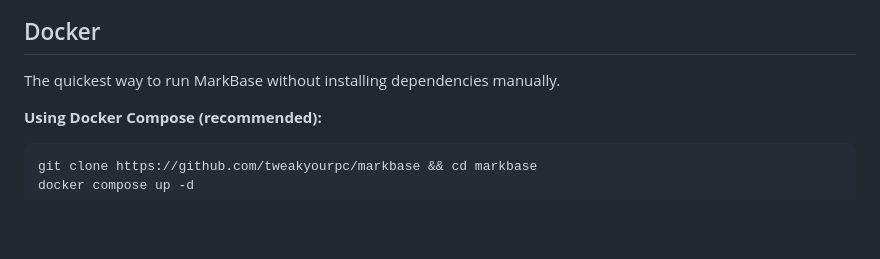
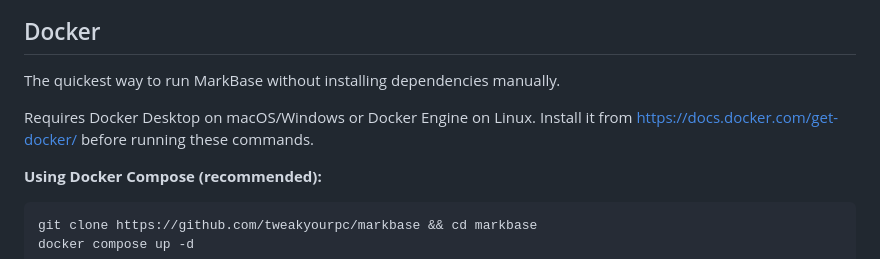
Before and after one commit to tweakyourpc/markbase, a Markdown page: README.md, the part around the change. Rendered like a GitHub page; blank space fills up the shorter version.

Commit message:
Clarify Docker prerequisite in README

````diff
--- a/README.md
+++ b/README.md
@@ -71,6 +71,8 @@ To change the location later, edit `~/.config/markbase/markbase.env` (or re-run
 ## Docker
 
 The quickest way to run MarkBase without installing dependencies manually.
+
+Requires Docker Desktop on macOS/Windows or Docker Engine on Linux. Install it from https://docs.docker.com/get-docker/ before running these commands.
 
 **Using Docker Compose (recommended):**
 ```bash
````
